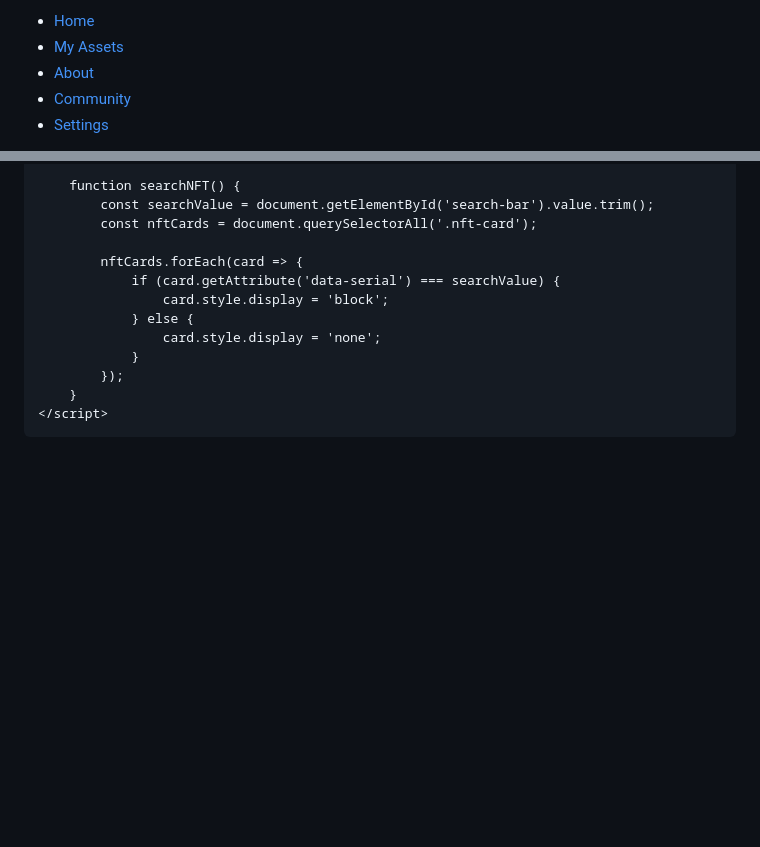
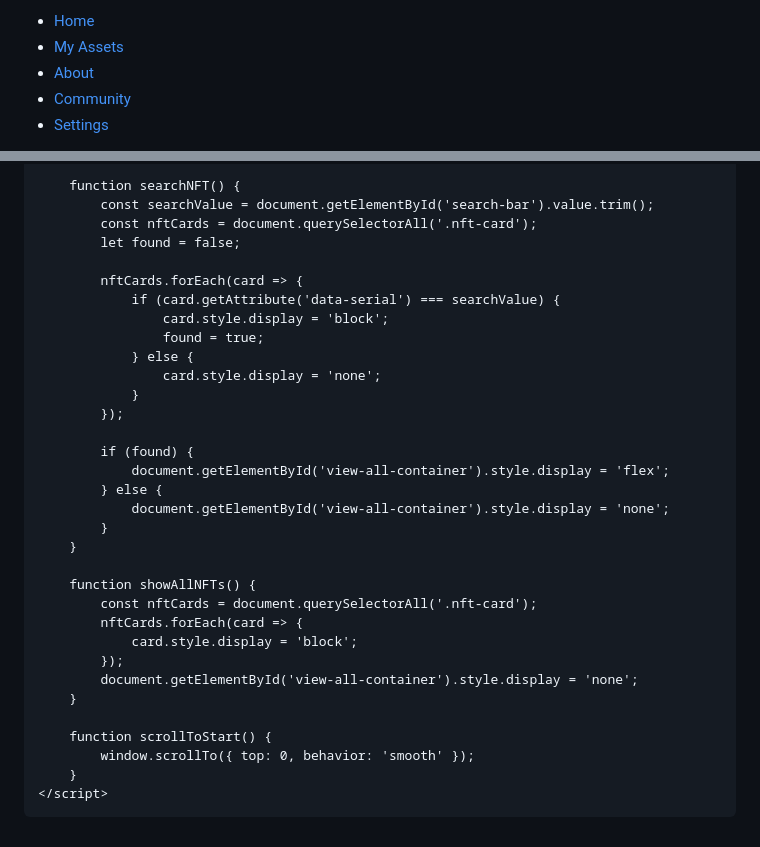
Before and after one commit to ReimagineTruth/reimaginetruth.github.io, a Markdown page: README.md, 2 parts joined by grey strips. Rendered like a GitHub page; blank space fills up the shorter version.

```diff
--- a/README.md
+++ b/README.md
@@ -17,6 +17,13 @@
         .fade-in {
             animation: fadeIn 2s ease-in-out;
         }
+        @keyframes slideIn {
+            from { transform: translateY(20px); opacity: 0; }
+            to { transform: translateY(0); opacity: 1; }
+        }
+        .slide-in {
+            animation: slideIn 1s ease-in-out;
+        }
     </style>
 </head>
 <body class="bg-gray-900 text-gray-200">
@@ -114,14 +127,34 @@
         function searchNFT() {
             const searchValue = document.getElementById('search-bar').value.trim();
             const nftCards = document.querySelectorAll('.nft-card');
+            let found = false;
 
             nftCards.forEach(card => {
                 if (card.getAttribute('data-serial') === searchValue) {
                     card.style.display = 'block';
+                    found = true;
                 } else {
                     card.style.display = 'none';
                 }
             });
+
+            if (found) {
+                document.getElementById('view-all-container').style.display = 'flex';
+            } else {
+                document.getElementById('view-all-container').style.display = 'none';
+            }
+        }
+
+        function showAllNFTs() {
+            const nftCards = document.querySelectorAll('.nft-card');
+            nftCards.forEach(card => {
+                card.style.display = 'block';
+            });
+            document.getElementById('view-all-container').style.display = 'none';
+        }
+
+        function scrollToStart() {
+            window.scrollTo({ top: 0, behavior: 'smooth' });
         }
     </script>
 </body>
```
Also changed, not shown: other parts of README.md (+15 -9 lines).
